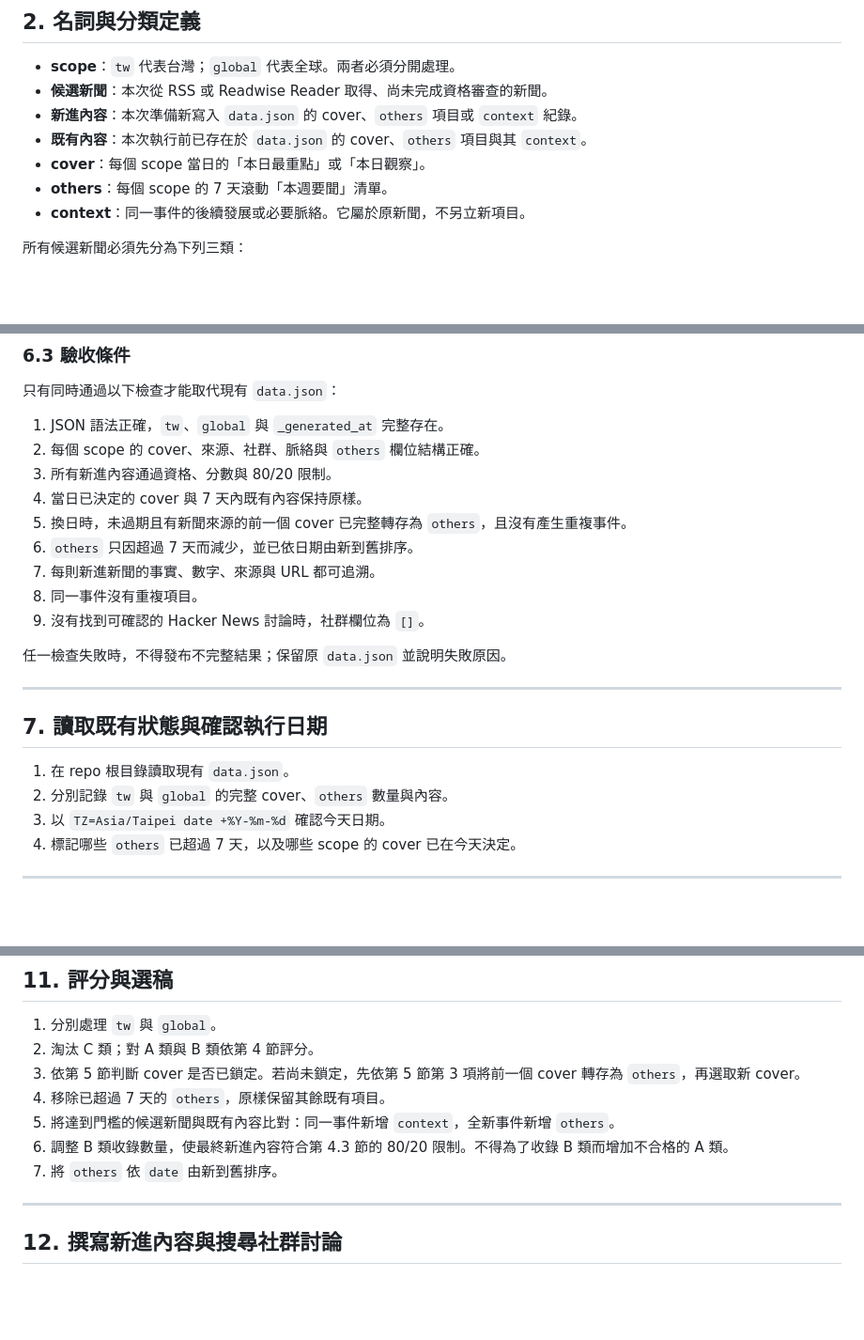
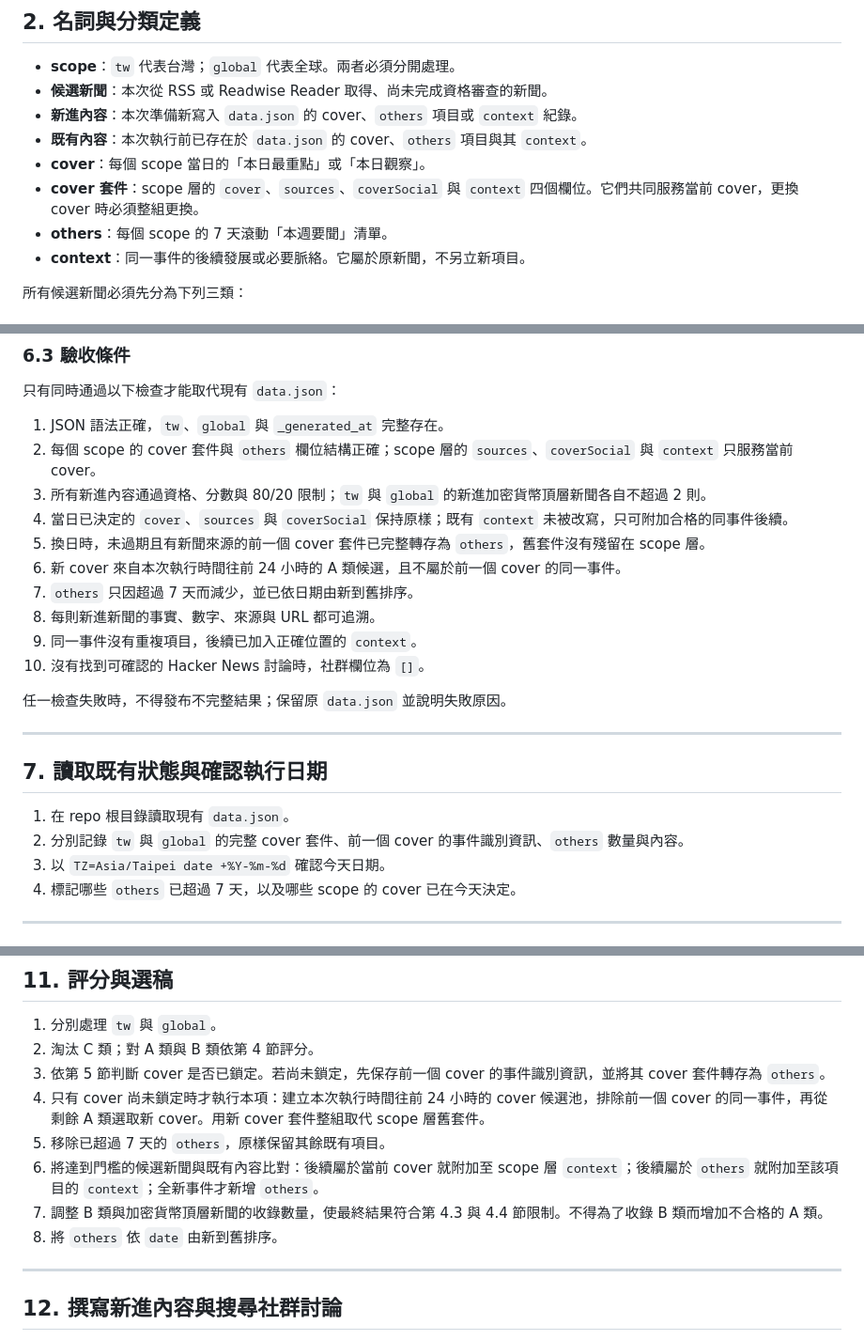
Before and after one commit to laiyenju/signal-fintech, a Markdown page: 排程任務指令.md, 3 parts joined by grey strips. Shown at 94% size. Rendered like a GitHub page; blank space fills up the shorter version.

```diff
--- a/排程任務指令.md
+++ b/排程任務指令.md
@@ -17,6 +17,7 @@
 - **新進內容**：本次準備新寫入 `data.json` 的 cover、`others` 項目或 `context` 紀錄。
 - **既有內容**：本次執行前已存在於 `data.json` 的 cover、`others` 項目與其 `context`。
 - **cover**：每個 scope 當日的「本日最重點」或「本日觀察」。
+- **cover 套件**：scope 層的 `cover`、`sources`、`coverSocial` 與 `context` 四個欄位。它們共同服務當前 cover，更換 cover 時必須整組更換。
 - **others**：每個 scope 的 7 天滾動「本週要聞」清單。
 - **context**：同一事件的後續發展或必要脈絡。它屬於原新聞，不另立新項目。
 
@@ -213,14 +220,15 @@ A 類數量 ≥ ceil(N × 0.8)
 只有同時通過以下檢查才能取代現有 `data.json`：
 
 1. JSON 語法正確，`tw`、`global` 與 `_generated_at` 完整存在。
-2. 每個 scope 的 cover、來源、社群、脈絡與 `others` 欄位結構正確。
-3. 所有新進內容通過資格、分數與 80/20 限制。
-4. 當日已決定的 cover 與 7 天內既有內容保持原樣。
-5. 換日時，未過期且有新聞來源的前一個 cover 已完整轉存為 `others`，且沒有產生重複事件。
-6. `others` 只因超過 7 天而減少，並已依日期由新到舊排序。
-7. 每則新進新聞的事實、數字、來源與 URL 都可追溯。
-8. 同一事件沒有重複項目。
-9. 沒有找到可確認的 Hacker News 討論時，社群欄位為 `[]`。
+2. 每個 scope 的 cover 套件與 `others` 欄位結構正確；scope 層的 `sources`、`coverSocial` 與 `context` 只服務當前 cover。
+3. 所有新進內容通過資格、分數與 80/20 限制；`tw` 與 `global` 的新進加密貨幣頂層新聞各自不超過 2 則。
+4. 當日已決定的 `cover`、`sources` 與 `coverSocial` 保持原樣；既有 `context` 未被改寫，只可附加合格的同事件後續。
+5. 換日時，未過期且有新聞來源的前一個 cover 套件已完整轉存為 `others`，舊套件沒有殘留在 scope 層。
+6. 新 cover 來自本次執行時間往前 24 小時的 A 類候選，且不屬於前一個 cover 的同一事件。
+7. `others` 只因超過 7 天而減少，並已依日期由新到舊排序。
+8. 每則新進新聞的事實、數字、來源與 URL 都可追溯。
+9. 同一事件沒有重複項目，後續已加入正確位置的 `context`。
+10. 沒有找到可確認的 Hacker News 討論時，社群欄位為 `[]`。
 
 任一檢查失敗時，不得發布不完整結果；保留原 `data.json` 並說明失敗原因。
 
@@ -229,7 +237,7 @@ A 類數量 ≥ ceil(N × 0.8)
 ## 7. 讀取既有狀態與確認執行日期
 
 1. 在 repo 根目錄讀取現有 `data.json`。
-2. 分別記錄 `tw` 與 `global` 的完整 cover、`others` 數量與內容。
+2. 分別記錄 `tw` 與 `global` 的完整 cover 套件、前一個 cover 的事件識別資訊、`others` 數量與內容。
 3. 以 `TZ=Asia/Taipei date +%Y-%m-%d` 確認今天日期。
 4. 標記哪些 `others` 已超過 7 天，以及哪些 scope 的 cover 已在今天決定。
 
@@ -280,11 +288,12 @@ python scripts/fetch_news.py
 
 1. 分別處理 `tw` 與 `global`。
 2. 淘汰 C 類；對 A 類與 B 類依第 4 節評分。
-3. 依第 5 節判斷 cover 是否已鎖定。若尚未鎖定，先依第 5 節第 3 項將前一個 cover 轉存為 `others`，再選取新 cover。
-4. 移除已超過 7 天的 `others`，原樣保留其餘既有項目。
-5. 將達到門檻的候選新聞與既有內容比對：同一事件新增 `context`，全新事件新增 `others`。
-6. 調整 B 類收錄數量，使最終新進內容符合第 4.3 節的 80/20 限制。不得為了收錄 B 類而增加不合格的 A 類。
-7. 將 `others` 依 `date` 由新到舊排序。
+3. 依第 5 節判斷 cover 是否已鎖定。若尚未鎖定，先保存前一個 cover 的事件識別資訊，並將其 cover 套件轉存為 `others`。
+4. 只有 cover 尚未鎖定時才執行本項：建立本次執行時間往前 24 小時的 cover 候選池，排除前一個 cover 的同一事件，再從剩餘 A 類選取新 cover。用新 cover 套件整組取代 scope 層舊套件。
+5. 移除已超過 7 天的 `others`，原樣保留其餘既有項目。
+6. 將達到門檻的候選新聞與既有內容比對：後續屬於當前 cover 就附加至 scope 層 `context`；後續屬於 `others` 就附加至該項目的 `context`；全新事件才新增 `others`。
+7. 調整 B 類與加密貨幣頂層新聞的收錄數量，使最終結果符合第 4.3 與 4.4 節限制。不得為了收錄 B 類而增加不合格的 A 類。
+8. 將 `others` 依 `date` 由新到舊排序。
 
 ---
 
```
Also changed, not shown: other parts of 排程任務指令.md (+12 -6 lines), README.md (+3 -3 lines).
